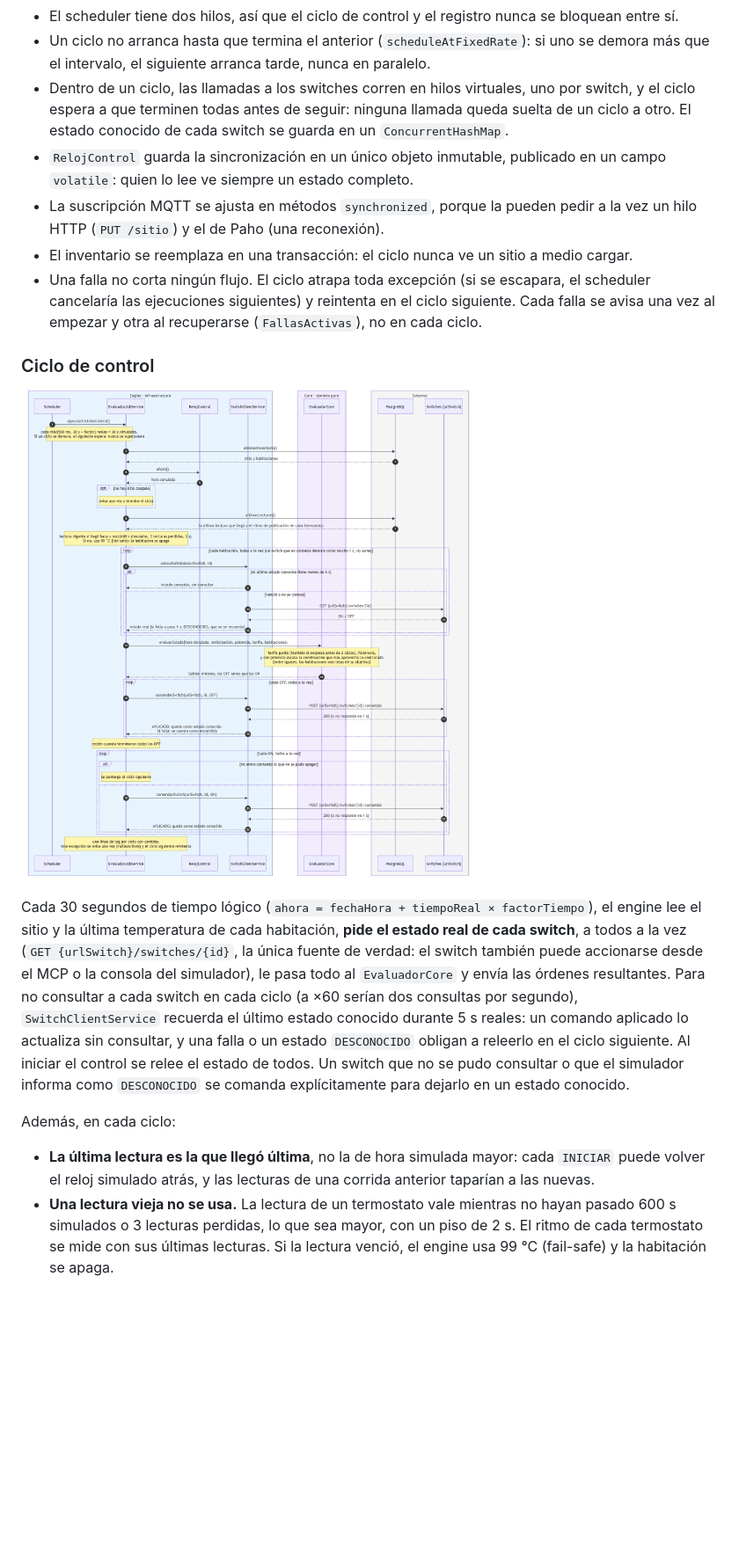
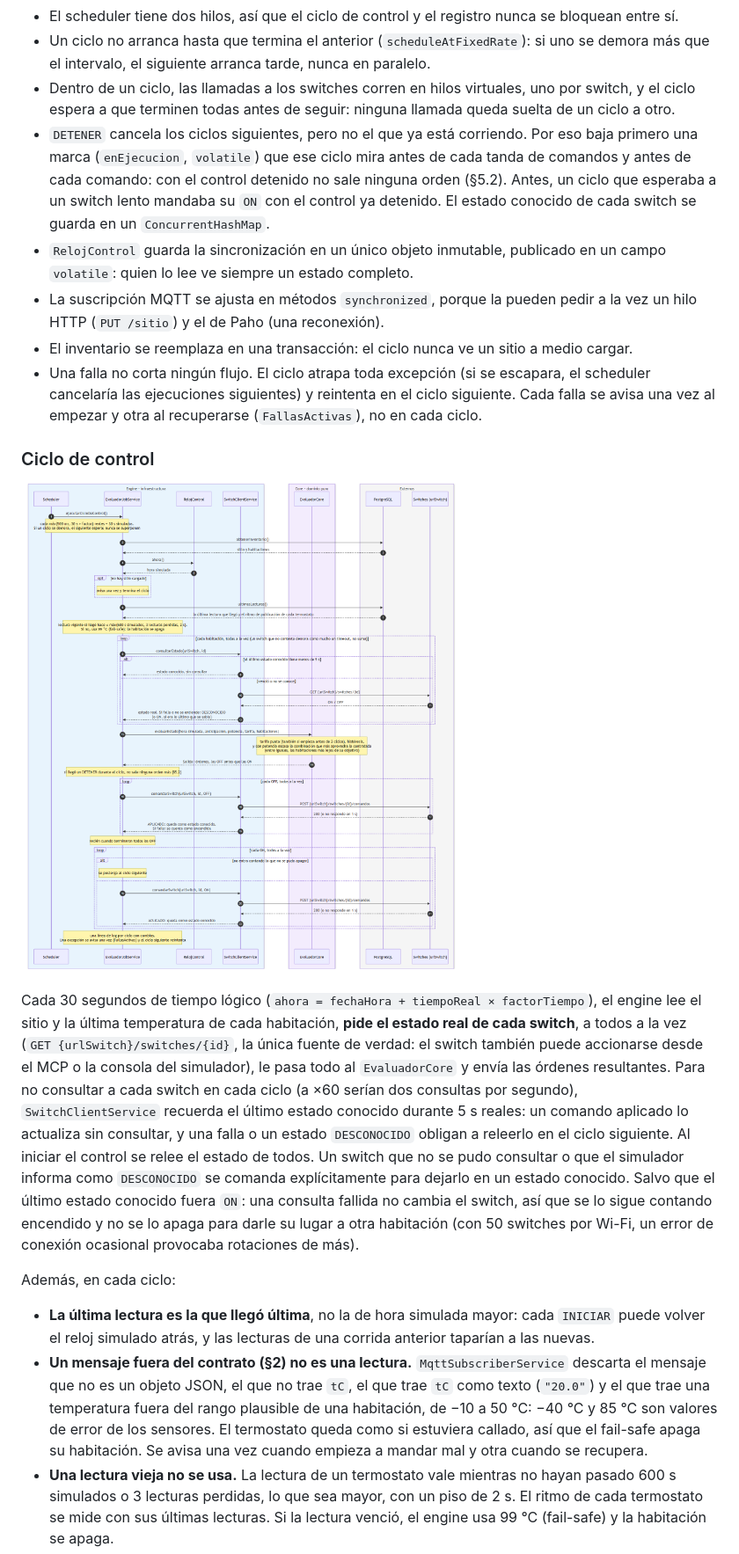
Before and after one commit to guzmanbarbatto/iiss-2026-grupo-3-vespertino, a Markdown page: docs/arquitectura/4mas1.md, the part around one of its changes. Shown at 88% size. GitHub-like rendering; pictures changed too: docs/arquitectura/VistaProcesosCiclo.png; blank space fills up the shorter version.

```diff
--- a/docs/arquitectura/4mas1.md
+++ b/docs/arquitectura/4mas1.md
@@ -52,7 +52,8 @@ El engine es un único proceso (una JVM) con cuatro flujos que corren en paralel
 **Por qué los flujos no se pisan:**
 * El scheduler tiene dos hilos, así que el ciclo de control y el registro nunca se bloquean entre sí.
 * Un ciclo no arranca hasta que termina el anterior (`scheduleAtFixedRate`): si uno se demora más que el intervalo, el siguiente arranca tarde, nunca en paralelo.
-* Dentro de un ciclo, las llamadas a los switches corren en hilos virtuales, uno por switch, y el ciclo espera a que terminen todas antes de seguir: ninguna llamada queda suelta de un ciclo a otro. El estado conocido de cada switch se guarda en un `ConcurrentHashMap`.
+* Dentro de un ciclo, las llamadas a los switches corren en hilos virtuales, uno por switch, y el ciclo espera a que terminen todas antes de seguir: ninguna llamada queda suelta de un ciclo a otro.
+* `DETENER` cancela los ciclos siguientes, pero no el que ya está corriendo. Por eso baja primero una marca (`enEjecucion`, `volatile`) que ese ciclo mira antes de cada tanda de comandos y antes de cada comando: con el control detenido no sale ninguna orden (§5.2). Antes, un ciclo que esperaba a un switch lento mandaba su `ON` con el control ya detenido. El estado conocido de cada switch se guarda en un `ConcurrentHashMap`.
 * `RelojControl` guarda la sincronización en un único objeto inmutable, publicado en un campo `volatile`: quien lo lee ve siempre un estado completo.
 * La suscripción MQTT se ajusta en métodos `synchronized`, porque la pueden pedir a la vez un hilo HTTP (`PUT /sitio`) y el de Paho (una reconexión).
 * El inventario se reemplaza en una transacción: el ciclo nunca ve un sitio a medio cargar.
@@ -62,9 +63,10 @@ El engine es un único proceso (una JVM) con cuatro flujos que corren en paralel
 
 ![Ciclo de control del engine](VistaProcesosCiclo.png)
 
-Cada 30 segundos de tiempo lógico (`ahora = fechaHora + tiempoReal × factorTiempo`), el engine lee el sitio y la última temperatura de cada habitación, **pide el estado real de cada switch**, a todos a la vez (`GET {urlSwitch}/switches/{id}`, la única fuente de verdad: el switch también puede accionarse desde el MCP o la consola del simulador), le pasa todo al `EvaluadorCore` y envía las órdenes resultantes. Para no consultar a cada switch en cada ciclo (a ×60 serían dos consultas por segundo), `SwitchClientService` recuerda el último estado conocido durante 5 s reales: un comando aplicado lo actualiza sin consultar, y una falla o un estado `DESCONOCIDO` obligan a releerlo en el ciclo siguiente. Al iniciar el control se relee el estado de todos. Un switch que no se pudo consultar o que el simulador informa como `DESCONOCIDO` se comanda explícitamente para dejarlo en un estado conocido.
+Cada 30 segundos de tiempo lógico (`ahora = fechaHora + tiempoReal × factorTiempo`), el engine lee el sitio y la última temperatura de cada habitación, **pide el estado real de cada switch**, a todos a la vez (`GET {urlSwitch}/switches/{id}`, la única fuente de verdad: el switch también puede accionarse desde el MCP o la consola del simulador), le pasa todo al `EvaluadorCore` y envía las órdenes resultantes. Para no consultar a cada switch en cada ciclo (a ×60 serían dos consultas por segundo), `SwitchClientService` recuerda el último estado conocido durante 5 s reales: un comando aplicado lo actualiza sin consultar, y una falla o un estado `DESCONOCIDO` obligan a releerlo en el ciclo siguiente. Al iniciar el control se relee el estado de todos. Un switch que no se pudo consultar o que el simulador informa como `DESCONOCIDO` se comanda explícitamente para dejarlo en un estado conocido. Salvo que el último estado conocido fuera `ON`: una consulta fallida no cambia el switch, así que se lo sigue contando encendido y no se lo apaga para darle su lugar a otra habitación (con 50 switches por Wi-Fi, un error de conexión ocasional provocaba rotaciones de más).
 
 Además, en cada ciclo:
 * **La última lectura es la que llegó última**, no la de hora simulada mayor: cada `INICIAR` puede volver el reloj simulado atrás, y las lecturas de una corrida anterior taparían a las nuevas.
+* **Un mensaje fuera del contrato (§2) no es una lectura.** `MqttSubscriberService` descarta el mensaje que no es un objeto JSON, el que no trae `tC`, el que trae `tC` como texto (`"20.0"`) y el que trae una temperatura fuera del rango plausible de una habitación, de −10 a 50 °C: −40 °C y 85 °C son valores de error de los sensores. El termostato queda como si estuviera callado, así que el fail-safe apaga su habitación. Se avisa una vez cuando empieza a mandar mal y otra cuando se recupera.
 * **Una lectura vieja no se usa.** La lectura de un termostato vale mientras no hayan pasado 600 s simulados o 3 lecturas perdidas, lo que sea mayor, con un piso de 2 s. El ritmo de cada termostato se mide con sus últimas lecturas. Si la lectura venció, el engine usa 99 °C (fail-safe) y la habitación se apaga.
 * **Las órdenes `OFF` van antes que las `ON`**, para liberar potencia antes de volver a ocuparla: primero salen todos los `OFF`, a la vez, y recién cuando terminan, todos los `ON`. Si un `OFF` falla, esa habitación se cuenta como encendida: un `ON` que con ella no entra en la contratada se posterga al ciclo siguiente.
```
Also changed, not shown: other parts of docs/arquitectura/4mas1.md (+1 -1 lines), README.md (+6 -2 lines), docs/arquitectura/VistaProcesosHilos.png, 12 other files.
